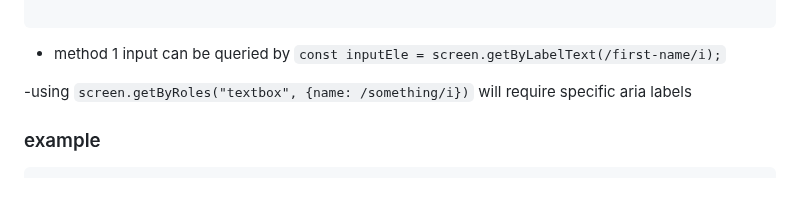
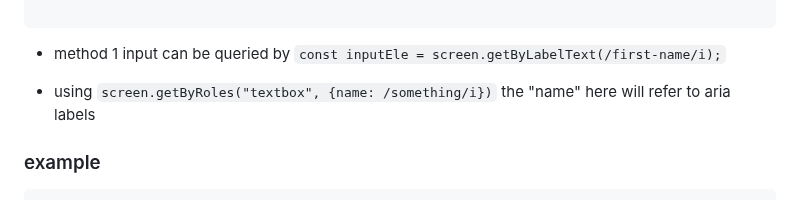
Before and after one commit to h15200/notes, a Markdown page: react-testing-library.md, the part around the change. Rendered like a GitHub page.

Commit message:
aria label in rtl

```diff
--- a/react-testing-library.md
+++ b/react-testing-library.md
@@ -96,7 +96,7 @@ the most common way is,label ele BEFORE input ele, htmlFor attribute set to the
 
 - method 1 input can be queried by `const inputEle = screen.getByLabelText(/first-name/i);`
 
--using `screen.getByRoles("textbox", {name: /something/i})` will require specific aria labels
+- using `screen.getByRoles("textbox", {name: /something/i})` the "name" here will refer to  aria labels
 
 ### example
 
```
